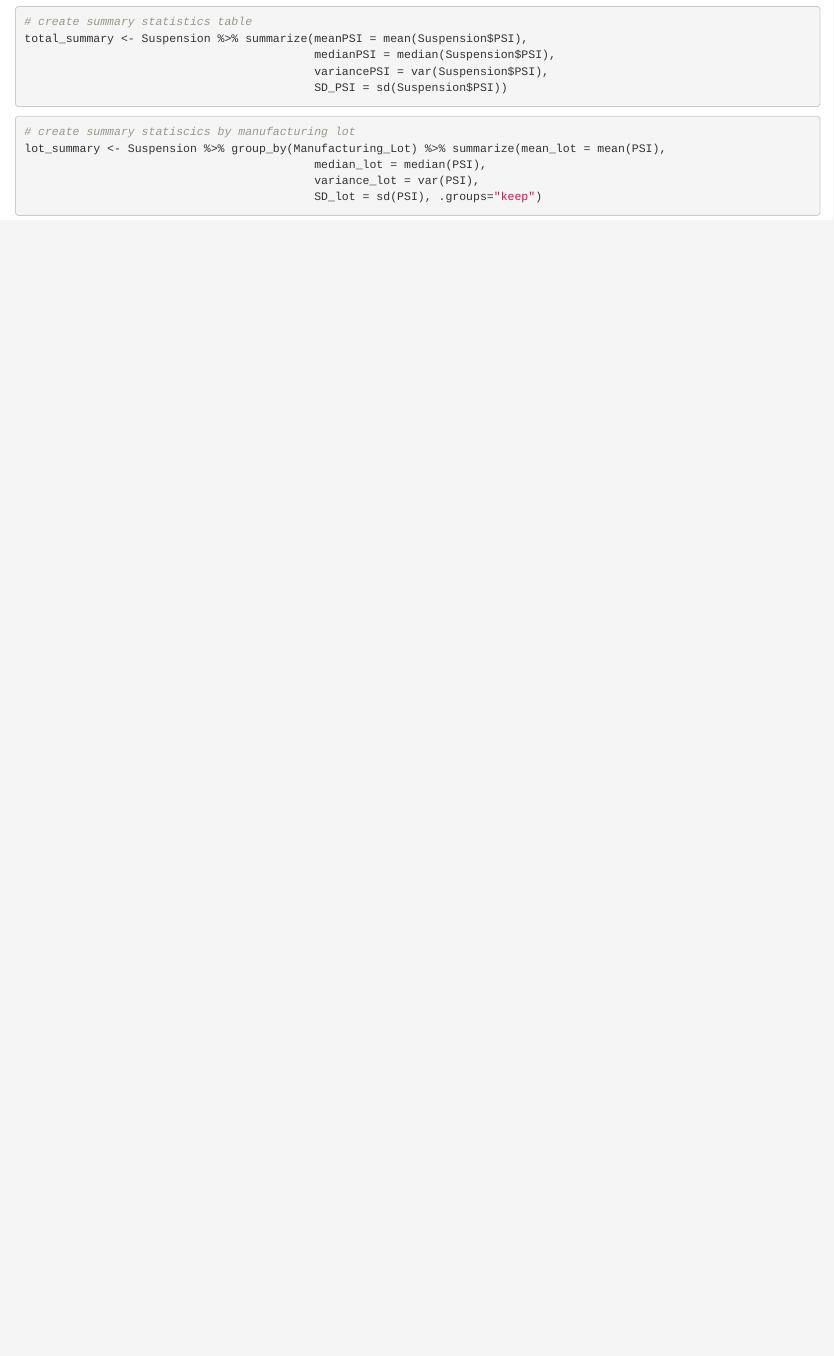
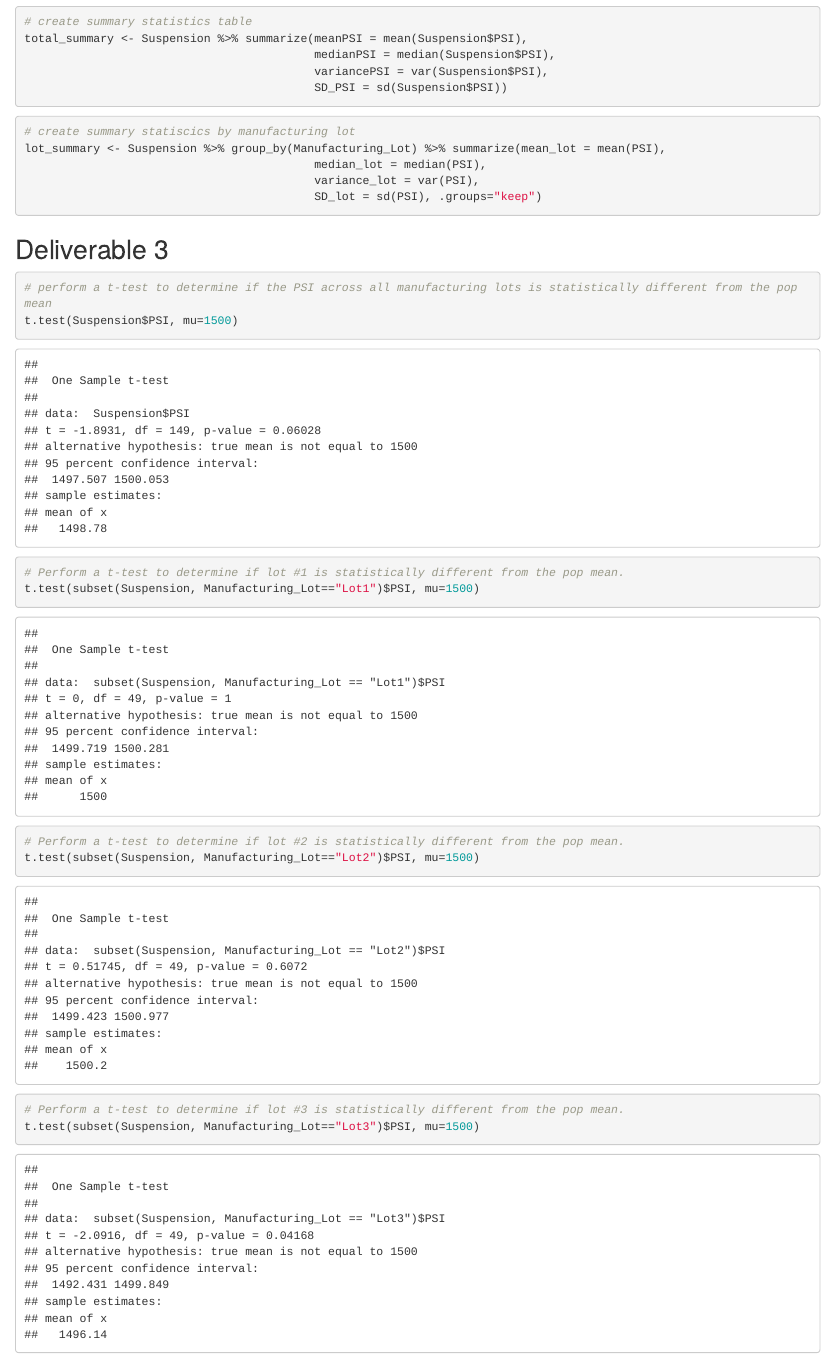
Before and after one commit to awelsh615/MechaCar_Statistical_Analysis, an R Markdown document (MechaCarChallenge.Rmd): the page in a window 1100 px wide, from 1710 px down. Rendered offline with R 4.5, knitr and Pandoc, with nearby package versions.

Commit message:
adding t.test data

````diff
--- a/MechaCarChallenge.Rmd
+++ b/MechaCarChallenge.Rmd
@@ -56,3 +56,25 @@ lot_summary <- Suspension %>% group_by(Manufacturing_Lot) %>% summarize(mean_lot
                                           SD_lot = sd(PSI), .groups="keep")
 
 ```
+
+
+## Deliverable 3
+```{r}
+# perform a t-test to determine if the PSI across all manufacturing lots is statistically different from the pop mean
+t.test(Suspension$PSI, mu=1500)
+```
+
+```{r}
+# Perform a t-test to determine if lot #1 is statistically different from the pop mean.
+t.test(subset(Suspension, Manufacturing_Lot=="Lot1")$PSI, mu=1500)
+```
+
+```{r}
+# Perform a t-test to determine if lot #2 is statistically different from the pop mean.
+t.test(subset(Suspension, Manufacturing_Lot=="Lot2")$PSI, mu=1500)
+```
+
+```{r}
+# Perform a t-test to determine if lot #3 is statistically different from the pop mean.
+t.test(subset(Suspension, Manufacturing_Lot=="Lot3")$PSI, mu=1500)
+```
````
Also changed, not shown: .RData (added), Images/t.test_lot1.PNG (added), Images/t.test_lot2.PNG (added), Images/t.test_lot3.PNG (added), 1 other file.
